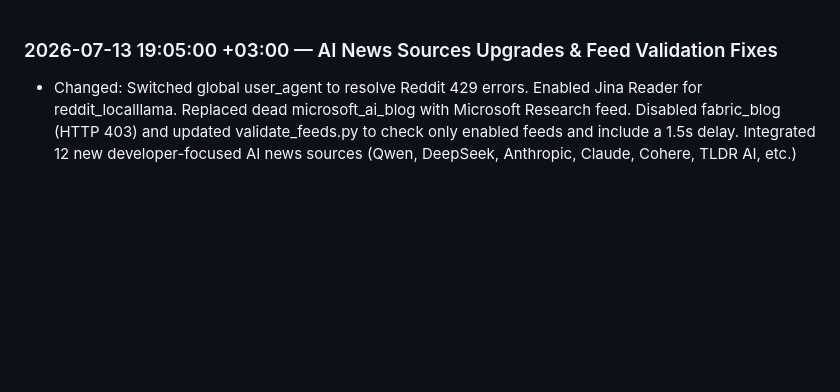
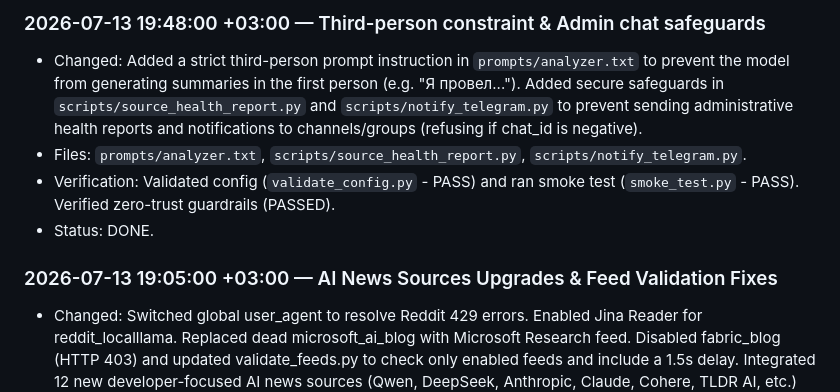
Before and after one commit to AI-Nikitka93/searchainews-bot, a Markdown page: docs/PROJECT_HISTORY.md, the part around the change. Rendered like a GitHub page; blank space fills up the shorter version.

Commit message:
Update project and agent history with bugfix details

```diff
--- a/docs/PROJECT_HISTORY.md
+++ b/docs/PROJECT_HISTORY.md
@@ -1,3 +1,9 @@
+### 2026-07-13 19:48:00 +03:00 — Third-person constraint & Admin chat safeguards
+- Changed: Added a strict third-person prompt instruction in `prompts/analyzer.txt` to prevent the model from generating summaries in the first person (e.g. "Я провел..."). Added secure safeguards in `scripts/source_health_report.py` and `scripts/notify_telegram.py` to prevent sending administrative health reports and notifications to channels/groups (refusing if chat_id is negative).
+- Files: `prompts/analyzer.txt`, `scripts/source_health_report.py`, `scripts/notify_telegram.py`.
+- Verification: Validated config (`validate_config.py` - PASS) and ran smoke test (`smoke_test.py` - PASS). Verified zero-trust guardrails (PASSED).
+- Status: DONE.
+
 ### 2026-07-13 19:05:00 +03:00 — AI News Sources Upgrades & Feed Validation Fixes
 - Changed: Switched global user_agent to resolve Reddit 429 errors. Enabled Jina Reader for reddit_localllama. Replaced dead microsoft_ai_blog with Microsoft Research feed. Disabled fabric_blog (HTTP 403) and updated validate_feeds.py to check only enabled feeds and include a 1.5s delay. Integrated 12 new developer-focused AI news sources (Qwen, DeepSeek, Anthropic, Claude, Cohere, TLDR AI, etc.) with Github mirrors to avoid WAF blocks.
 - Files: `config.yaml`, `scripts/validate_feeds.py`.
```
Also changed, not shown: AGENTS_HISTORY.md (+8 -0 lines).
